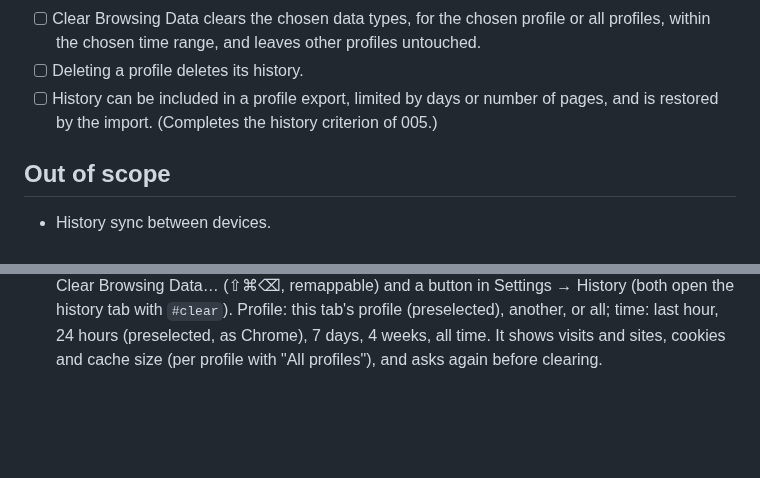
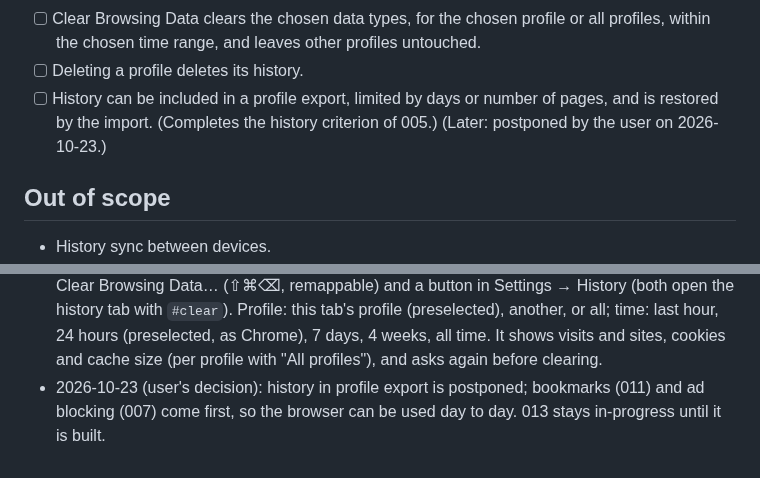
Before and after one commit to DreaddCZ/brouk, a Markdown page: specs/013-history.md, 2 parts joined by grey strips. Drawn GitHub-style; blank space fills up the shorter version.

```diff
--- a/specs/013-history.md
+++ b/specs/013-history.md
@@ -181,7 +181,7 @@ As specified in 005, history can be included in a profile export, limited to the
 **Clearing and profiles**
 - [ ] Clear Browsing Data clears the chosen data types, for the chosen profile or all profiles, within the chosen time range, and leaves other profiles untouched.
 - [ ] Deleting a profile deletes its history.
-- [ ] History can be included in a profile export, limited by days or number of pages, and is restored by the import. (Completes the history criterion of 005.)
+- [ ] History can be included in a profile export, limited by days or number of pages, and is restored by the import. (Completes the history criterion of 005.) (Later: postponed by the user on 2026-10-23.)
 
 ## Out of scope
 
@@ -224,3 +224,4 @@ None.
 - 2026-10-23 (implementation, SQL): `src/core/history_sql`. Each query gets a fresh in-memory connection; every profile's `history.db` is attached read-only (`mode=ro`), copied into two temporary tables `pages` and `visits`, and detached again, so the query cannot reach the files at all. An SQLite authorizer then allows only reading those two tables (and the query's own WITH tables): no writes, PRAGMA, ATTACH or schema tables. The query must start with SELECT, WITH or VALUES, be a single statement and be read-only; it is interrupted after 2 seconds (progress handler) and returns at most 1,000 rows (cells at most 64 KB). It runs on the history thread. `last_visit` and `visit_time` are local "YYYY-MM-DD HH:MM:SS" text so they read and compare easily (`date(visit_time)`, `datetime('now', 'localtime', '-7 days')`); `transition` is text. Results: numbers right-aligned, NULL shown as NULL, web and file addresses clickable (opened in the row's `profile` column's profile, else the history tab's), "Copy as CSV" (RFC 4180) through the bridge to the clipboard. SQLite's error messages are shown as they are. SQLite is built with up to 64 attached databases.
 - 2026-10-23 (implementation, Clean up): "Clean up…" on the history page opens a dialog. Profile: the history tab's profile is preselected; another profile or "All profiles" (then each row shows its profile's colour and each profile uses its own keep list and suggestions). Time: last 24 hours, 7 days, 4 weeks or all time (preselected). Rows: every site with visits in that time, most visited first, with visits and last visit; a filter box narrows the list. Modes: "Keep selected sites, delete everything else" (default; preselected are the keep list and the 10 most visited sites, marked "suggested") and "Delete selected sites" (nothing preselected). The summary always says how many visits from how many sites will be deleted; the first click on Clean up asks again ("…? This cannot be undone."), the second deletes. Only visits inside the chosen time are deleted, so a site keeps its older visits; pages left without visits go. In keep mode the checked sites become the profile's keep list (`history.keep_list`, an advanced per-profile setting); sites on the old list that had no visits in the chosen time stay on it. Delete mode leaves the keep list as it is.
 - 2026-10-23 (user's decision and implementation, Clear browsing data): CEF cannot do everything Chrome does; the user chose "closest possible". History and cookies are cleared by the chosen time range (cookies by their creation time). Site data (local storage, IndexedDB, Cache Storage, service workers, file systems…) is cleared through the DevTools protocol (`Storage.clearDataForOrigin`) for the sites visited in the time range plus the sites whose cookies were deleted, http and https. The HTTP cache is always cleared whole (CEF has no time range for it); the dialog says so. Download history follows with 014. A profile's cookies can be read only while a browser of that profile runs, so a hidden helper browser (about:blank) is used when the profile has no tab; if the cookie store does not answer within 10 seconds, the cookie count shows as unknown and clearing reports that cookies were not cleared (the rest is cleared). The dialog is on the history page ("Clear browsing data…"), opened also by History → Clear Browsing Data… (⇧⌘⌫, remappable) and a button in Settings → History (both open the history tab with `#clear`). Profile: this tab's profile (preselected), another, or all; time: last hour, 24 hours (preselected, as Chrome), 7 days, 4 weeks, all time. It shows visits and sites, cookies and cache size (per profile with "All profiles"), and asks again before clearing.
+- 2026-10-23 (user's decision): history in profile export is postponed; bookmarks (011) and ad blocking (007) come first, so the browser can be used day to day. 013 stays in-progress until it is built.
```
Also changed, not shown: specs/011-bookmarks.md (+1 -1 lines), specs/README.md (+4 -2 lines).
